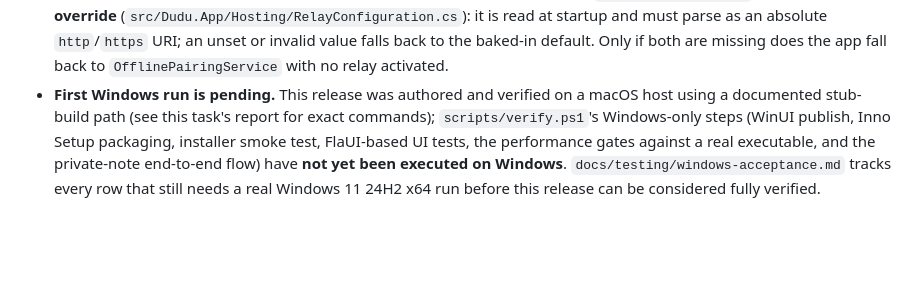
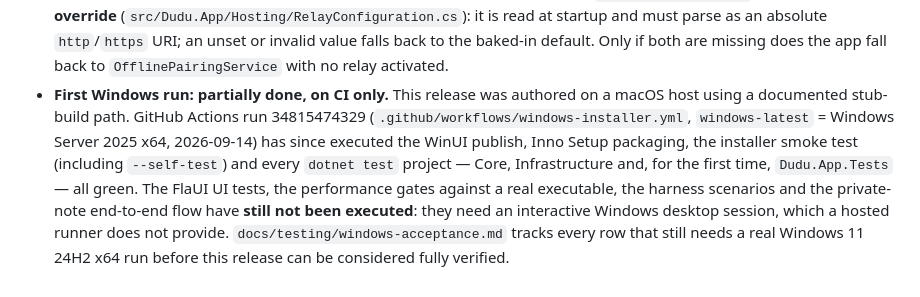
Before and after one commit to zaneyu/dudu-desktop, a Markdown page: docs/release.md, the part around the change. GitHub-like rendering; blank space fills up the shorter version.

```diff
--- a/docs/release.md
+++ b/docs/release.md
@@ -238,12 +238,16 @@ private channel.
   and must parse as an absolute `http`/`https` URI; an unset or invalid
   value falls back to the baked-in default. Only if both are missing does
   the app fall back to `OfflinePairingService` with no relay activated.
-- **First Windows run is pending.** This release was authored and verified
-  on a macOS host using a documented stub-build path (see this task's
-  report for exact commands); `scripts/verify.ps1`'s Windows-only steps
-  (WinUI publish, Inno Setup packaging, installer smoke test, FlaUI-based
-  UI tests, the performance gates against a real executable, and the
-  private-note end-to-end flow) have **not yet been executed on Windows**.
-  `docs/testing/windows-acceptance.md` tracks every row that still needs a
-  real Windows 11 24H2 x64 run before this release can be considered fully
-  verified.
+- **First Windows run: partially done, on CI only.** This release was
+  authored on a macOS host using a documented stub-build path. GitHub
+  Actions run 34815474329 (`.github/workflows/windows-installer.yml`,
+  `windows-latest` = Windows Server 2025 x64, 2026-09-14) has since executed
+  the WinUI publish, Inno Setup packaging, the installer smoke test
+  (including `--self-test`) and every `dotnet test` project — Core,
+  Infrastructure and, for the first time, `Dudu.App.Tests` — all green. The
+  FlaUI UI tests, the performance gates against a real executable, the
+  harness scenarios and the private-note end-to-end flow have **still not
+  been executed**: they need an interactive Windows desktop session, which
+  a hosted runner does not provide. `docs/testing/windows-acceptance.md`
+  tracks every row that still needs a real Windows 11 24H2 x64 run before
+  this release can be considered fully verified.
```
Also changed, not shown: docs/handoffs/2026-09-13-after-task-24.md (+15 -1 lines), docs/testing/windows-acceptance.md (+6 -4 lines).
